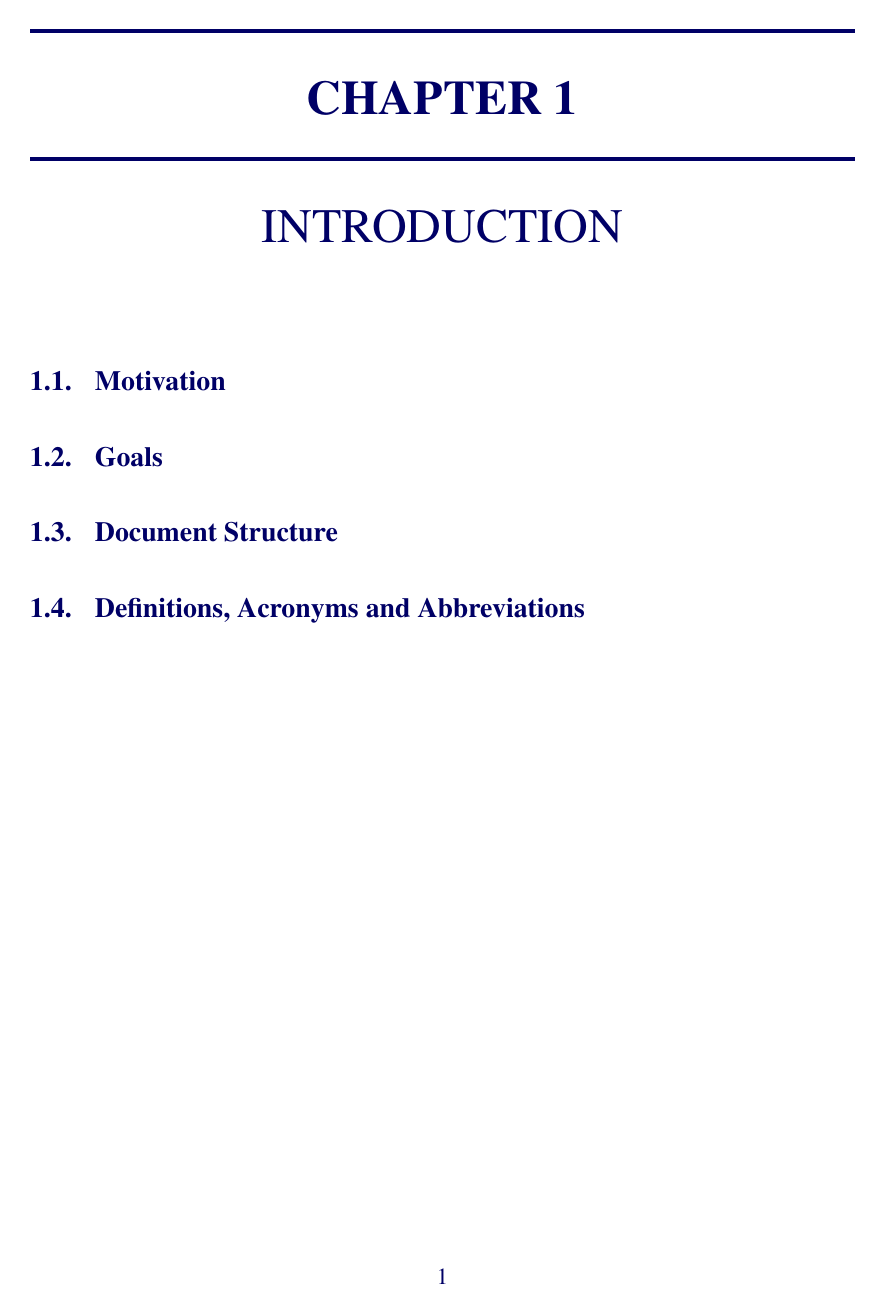
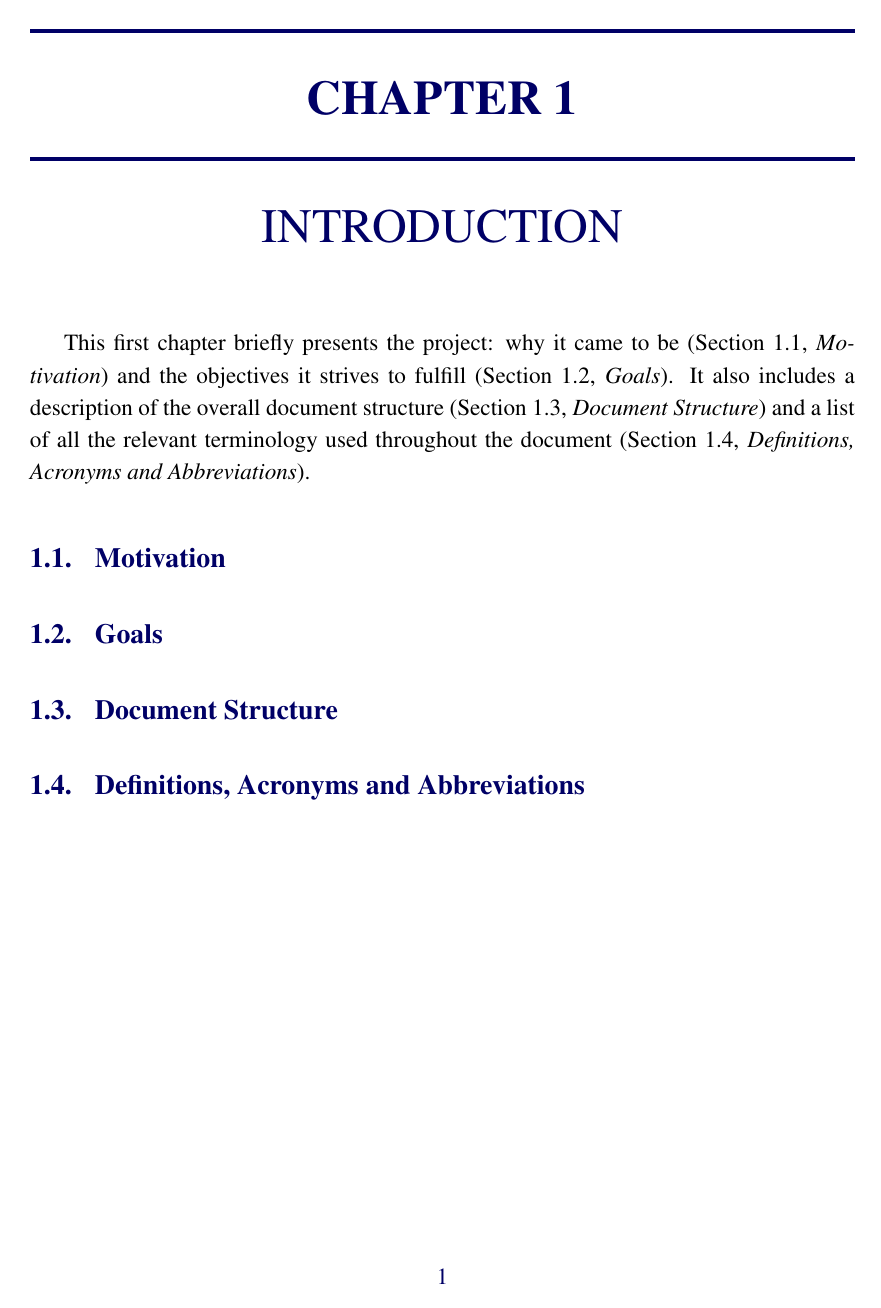
Before and after one commit to ldcas-uc3m/TFG, a LaTeX thesis (report/report.tex, which reads report/mymacros.sty, report/parts/1-introduction.tex, report/uc3mthesisIEEE.cls): page 14 of 29. Compiled offline with pdfLaTeX.

Commit message:
starting the report

```diff
--- a/report/mymacros.sty
+++ b/report/mymacros.sty
@@ -1 +1,15 @@
 \ProvidesPackage{mymacros}[Auxiliary helper macros for the report]
+
+
+\RequirePackage{nameref}
+
+% \chapterref{chap:mychap}
+% remember to create a label for the section (\label{chap:mychap})
+\newcommand{\chapterref}[1] {%
+  Chapter \ref{#1}, \textit{\nameref{#1}}%
+}
+
+% \sectionref{sec:mysec}
+% remember to create a label for the section (\label{sec:mysec})
+\newcommand{\sectionref}[1] {%
+  Section \ref{#1}, \textit{\nameref{#1}}%
@@ -1,0 +31,4 @@
+    \caption{#3}
+    \label{fig:#2}
+  \end{figure}
+}
--- a/report/parts/1-introduction.tex
+++ b/report/parts/1-introduction.tex
@@ -1,12 +1,15 @@
 \chapter{Introduction}
-
-\section{Motivation}
+This first chapter briefly presents the project: why it came to be (\sectionref{sec:motivation}) and the objectives it strives to fulfill (\sectionref{sec:goals}). It also includes a description of the overall document structure (\sectionref{sec:structure}) and a list of all the relevant terminology used throughout the document (\sectionref{sec:terminology}).
 
 
-\section{Goals}
+\section{Motivation}\label{sec:motivation}
 
 
-\section{Document Structure}
+
+\section{Goals}\label{sec:goals}
 
 
-\section{Definitions, Acronyms and Abbreviations}
+\section{Document Structure}\label{sec:structure}
+
+
+\section{Definitions, Acronyms and Abbreviations}\label{sec:terminology}
--- a/report/uc3mthesisIEEE.cls
+++ b/report/uc3mthesisIEEE.cls
@@ -193,7 +193,7 @@
 		\Huge
 		\MakeUppercase
 	}
-	[\vspace{1cm}]  % after-title
+	[\vspace{0.5cm}]  % after-title
 \titlespacing{\chapter}{0pt}{0pt}{*3}
 
 % section
```
Also changed, not shown: report/README.md, report/mymacros.sty (15 more changed lines).
